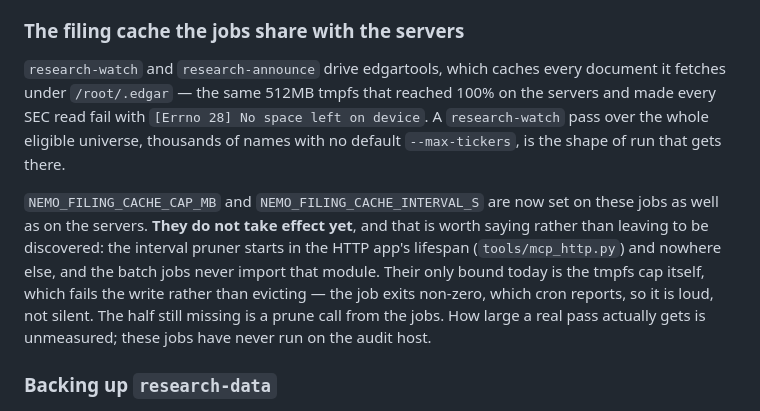
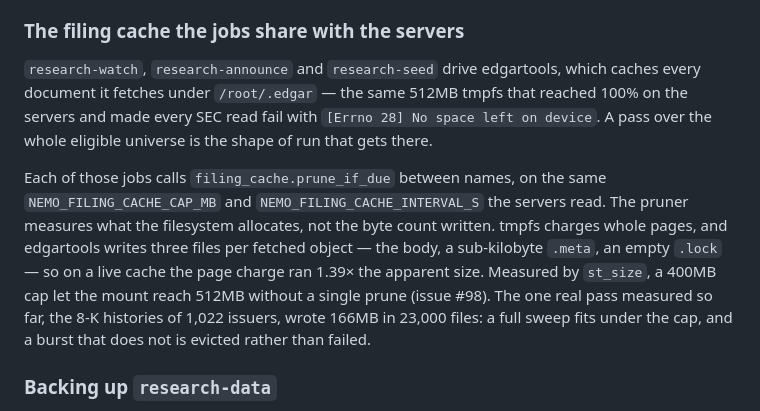
Before and after one commit to JacobTDang/Nemo_IB, a Markdown page: deploy/README.md, the part around the change. Rendered like a GitHub page.

```diff
--- a/deploy/README.md
+++ b/deploy/README.md
@@ -608,21 +608,22 @@ on those is one nobody reads by the time it matters.
 
 ### The filing cache the jobs share with the servers
 
-`research-watch` and `research-announce` drive edgartools, which caches every
-document it fetches under `/root/.edgar` — the same 512MB tmpfs that reached
-100% on the servers and made every SEC read fail with `[Errno 28] No space left
-on device`. A `research-watch` pass over the whole eligible universe, thousands
-of names with no default `--max-tickers`, is the shape of run that gets there.
+`research-watch`, `research-announce` and `research-seed` drive edgartools,
+which caches every document it fetches under `/root/.edgar` — the same 512MB
+tmpfs that reached 100% on the servers and made every SEC read fail with
+`[Errno 28] No space left on device`. A pass over the whole eligible universe
+is the shape of run that gets there.
 
-`NEMO_FILING_CACHE_CAP_MB` and `NEMO_FILING_CACHE_INTERVAL_S` are now set on
-these jobs as well as on the servers. **They do not take effect yet**, and that
-is worth saying rather than leaving to be discovered: the interval pruner starts
-in the HTTP app's lifespan (`tools/mcp_http.py`) and nowhere else, and the batch
-jobs never import that module. Their only bound today is the tmpfs cap itself,
-which fails the write rather than evicting — the job exits non-zero, which cron
-reports, so it is loud, not silent. The half still missing is a prune call from
-the jobs. How large a real pass actually gets is unmeasured; these jobs have
-never run on the audit host.
+Each of those jobs calls `filing_cache.prune_if_due` between names, on the same
+`NEMO_FILING_CACHE_CAP_MB` and `NEMO_FILING_CACHE_INTERVAL_S` the servers read.
+The pruner measures what the filesystem allocates, not the byte count written.
+tmpfs charges whole pages, and edgartools writes three files per fetched object
+— the body, a sub-kilobyte `.meta`, an empty `.lock` — so on a live cache the
+page charge ran 1.39× the apparent size. Measured by `st_size`, a 400MB cap let
+the mount reach 512MB without a single prune (issue #98). The one real pass
+measured so far, the 8-K histories of 1,022 issuers, wrote 166MB in 23,000
+files: a full sweep fits under the cap, and a burst that does not is evicted
+rather than failed.
 
 ### Backing up `research-data`
 
```
Also changed, not shown: README.md (+29 -0 lines).
